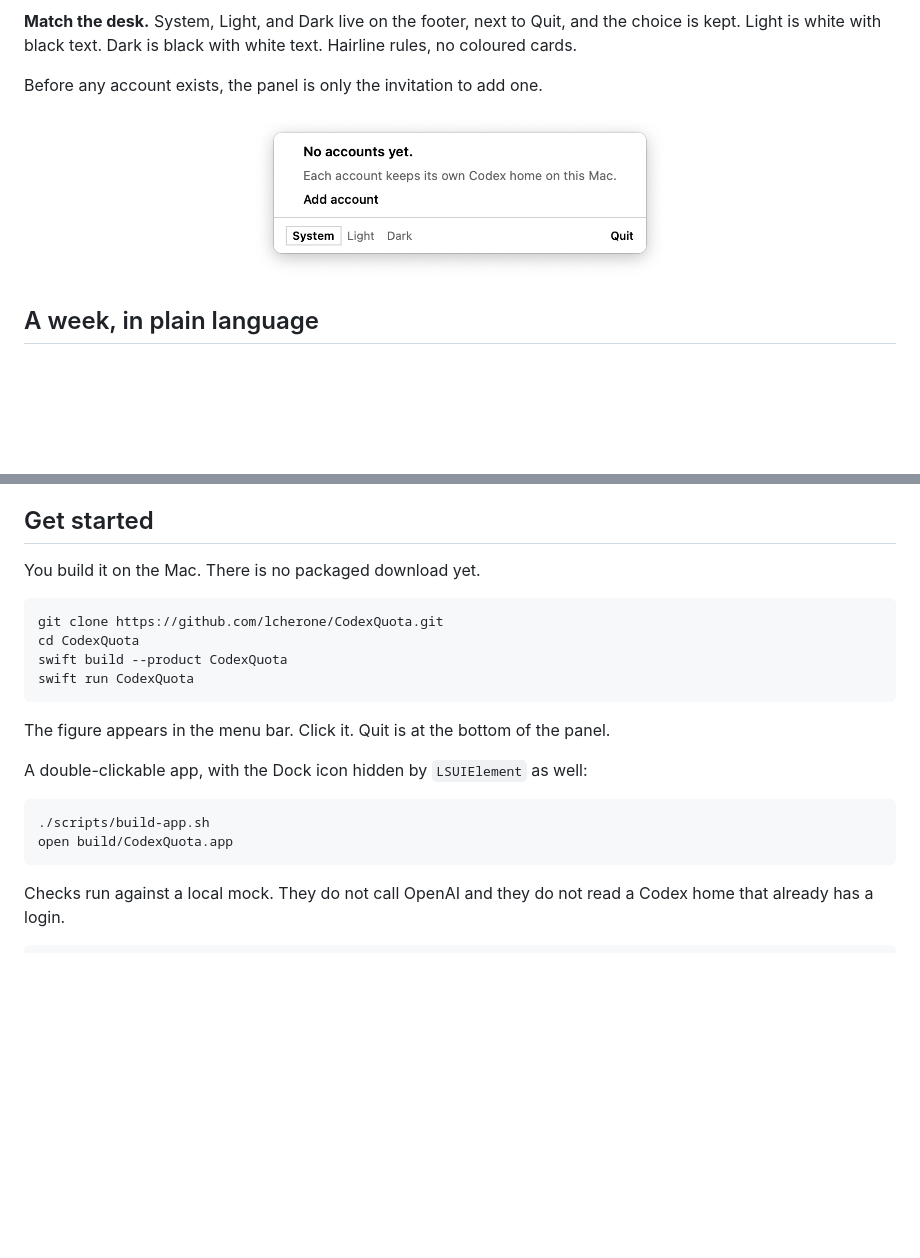
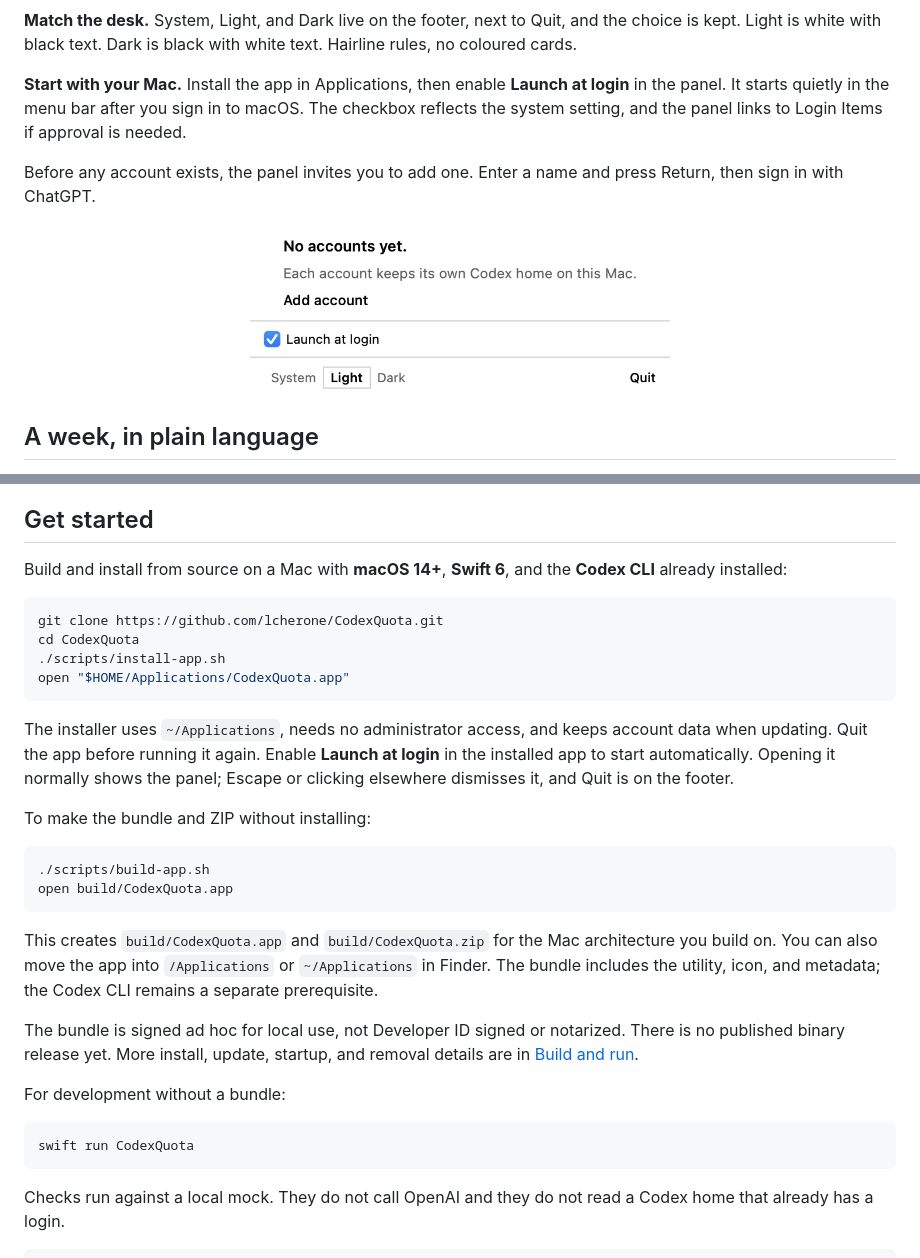
Before and after one commit to lcherone/CodexQuota, a Markdown page: README.md, 2 parts joined by grey strips. Rendered like a GitHub page; pictures changed too: docs/assets/screenshots/empty-light.png; blank space fills up the shorter version.

Commit message:
tidy + build/install
Co-authored-by: Lawrence Cherone <lcherone@users.noreply.github.com>

````diff
--- a/README.md
+++ b/README.md
@@ -59,6 +64,9 @@ The last percent and its reset stay on the machine. The open week is not called
 **Match the desk.**
 System, Light, and Dark live on the footer, next to Quit, and the choice is kept. Light is white with black text. Dark is black with white text. Hairline rules, no coloured cards.
 
-Before any account exists, the panel is only the invitation to add one.
+**Start with your Mac.**
+Install the app in Applications, then enable **Launch at login** in the panel. It starts quietly in the menu bar after you sign in to macOS. The checkbox reflects the system setting, and the panel links to Login Items if approval is needed.
+
+Before any account exists, the panel invites you to add one. Enter a name and press Return, then sign in with ChatGPT.
 
 <p align="center">
@@ -82,22 +90,32 @@ Days are equal slices of the weekly window, named in Europe/London. The full rul
 
 ## Get started
 
-You build it on the Mac. There is no packaged download yet.
+Build and install from source on a Mac with **macOS 14+**, **Swift 6**, and the **Codex CLI** already installed:
 
 ```sh
 git clone https://github.com/lcherone/CodexQuota.git
 cd CodexQuota
-swift build --product CodexQuota
-swift run CodexQuota
+./scripts/install-app.sh
+open "$HOME/Applications/CodexQuota.app"
 ```
 
-The figure appears in the menu bar. Click it. Quit is at the bottom of the panel.
+The installer uses `~/Applications`, needs no administrator access, and keeps account data when updating. Quit the app before running it again. Enable **Launch at login** in the installed app to start automatically. Opening it normally shows the panel; Escape or clicking elsewhere dismisses it, and Quit is on the footer.
 
-A double-clickable app, with the Dock icon hidden by `LSUIElement` as well:
+To make the bundle and ZIP without installing:
 
 ```sh
 ./scripts/build-app.sh
 open build/CodexQuota.app
+```
+
+This creates `build/CodexQuota.app` and `build/CodexQuota.zip` for the Mac architecture you build on. You can also move the app into `/Applications` or `~/Applications` in Finder. The bundle includes the utility, icon, and metadata; the Codex CLI remains a separate prerequisite.
+
+The bundle is signed ad hoc for local use, not Developer ID signed or notarized. There is no published binary release yet. More install, update, startup, and removal details are in [Build and run](docs/GETTING-STARTED.md).
+
+For development without a bundle:
+
+```sh
+swift run CodexQuota
 ```
 
 Checks run against a local mock. They do not call OpenAI and they do not read a Codex home that already has a login.
````
Also changed, not shown: other parts of README.md (+10 -5 lines), docs/GETTING-STARTED.md (+59 -7 lines), docs/assets/screenshots/panel-dark.png, docs/assets/screenshots/panel-light.png, docs/assets/screenshots/stats-dark.png (added), docs/assets/screenshots/stats-light.png (added), 13 other files.
